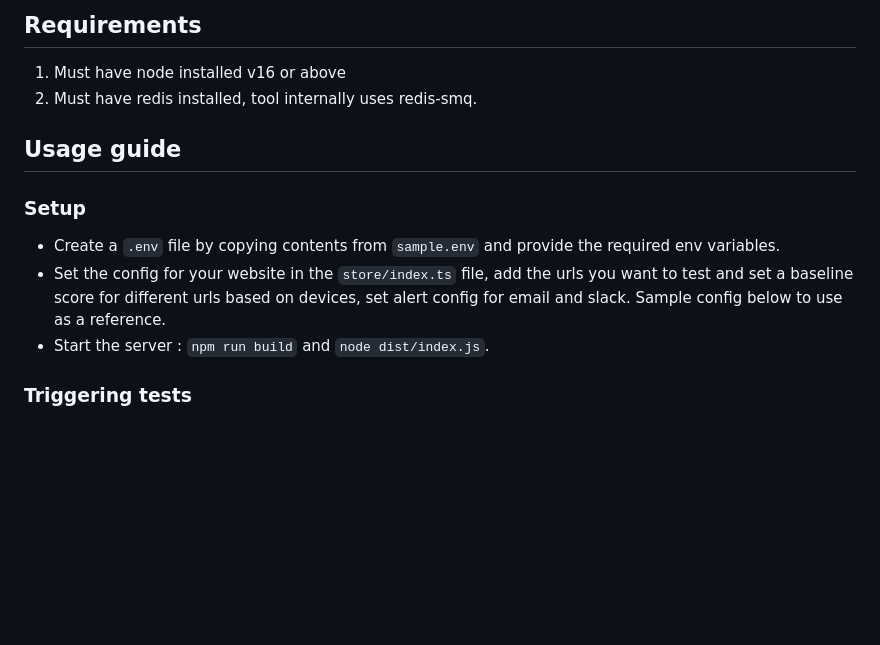
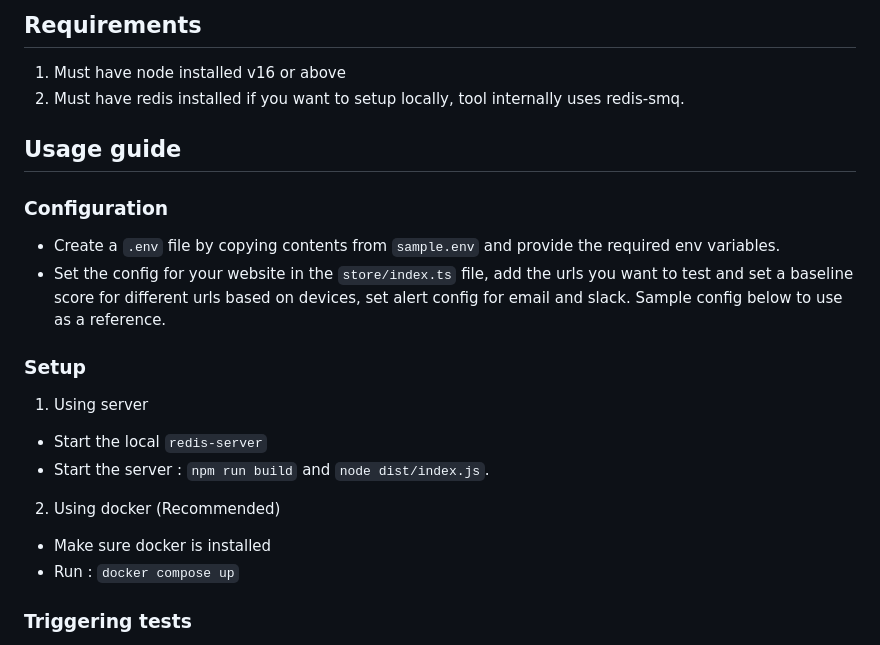
Before and after one commit to ToolCity/FastReport, a Markdown page: readme.md, the part around the change. Rendered like a GitHub page; blank space fills up the shorter version.

Commit message:
added docker steps in readme

```diff
--- a/readme.md
+++ b/readme.md
@@ -23,15 +23,26 @@
 ## Requirements
 
 1. Must have node installed v16 or above
-2. Must have redis installed, tool internally uses redis-smq.
+2. Must have redis installed if you want to setup locally, tool internally uses redis-smq.
 
 ## Usage guide
 
-### Setup
+### Configuration
 
 - Create a `.env` file by copying contents from `sample.env` and provide the required env variables.
 - Set the config for your website in the `store/index.ts` file, add the urls you want to test and set a baseline score for different urls based on devices, set alert config for email and slack. Sample config below to use as a reference.
+
+### Setup
+
+1. Using server
+
+- Start the local `redis-server`
 - Start the server : `npm run build` and `node dist/index.js`.
+
+2. Using docker (Recommended)
+
+- Make sure docker is installed
+- Run : `docker compose up`
 
 ### Triggering tests
 
```
